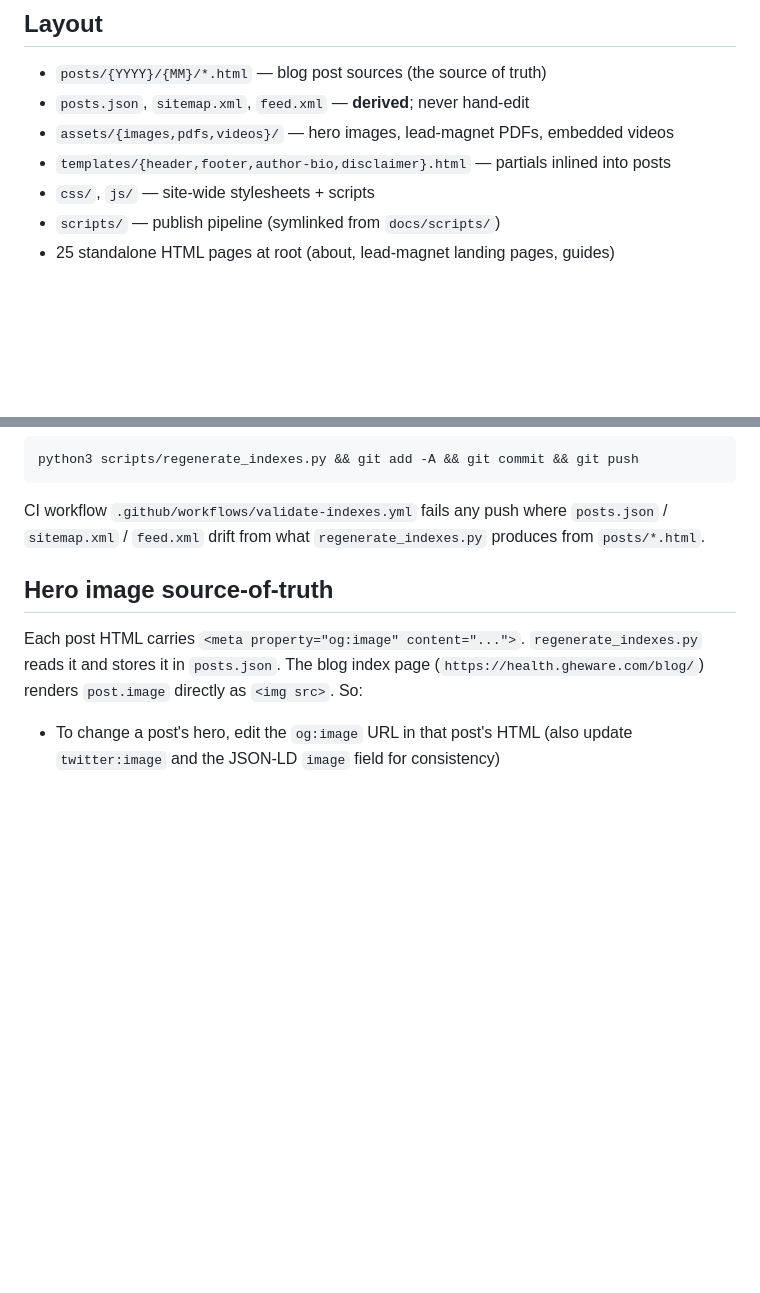
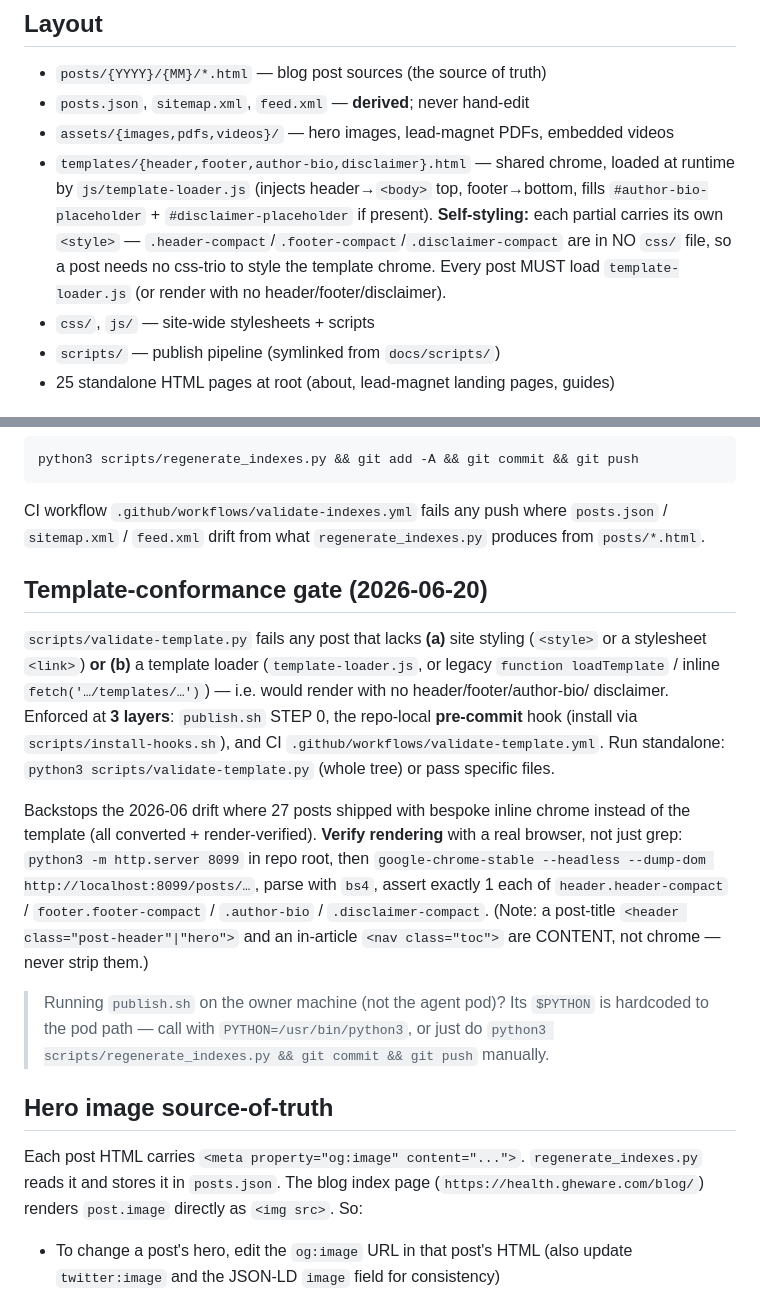
Before and after one commit to brainupgrade-in/health.gheware.com-blogs, a Markdown page: CLAUDE.md, 2 parts joined by grey strips. Rendered like a GitHub page; blank space fills up the shorter version.

Commit message:
docs: document template-loader mechanism + 3-layer conformance gate
Self-styling partials, template-loader.js requirement, validate-template.py
(publish.sh + pre-commit + CI), render-verify recipe, and the owner-box
PYTHON=/usr/bin/python3 override.

```diff
--- a/CLAUDE.md
+++ b/CLAUDE.md
@@ -8,7 +8,12 @@ Live: https://health.gheware.com/blog (proxied — root domain is a separate SPA
 - `posts/{YYYY}/{MM}/*.html` — blog post sources (the source of truth)
 - `posts.json`, `sitemap.xml`, `feed.xml` — **derived**; never hand-edit
 - `assets/{images,pdfs,videos}/` — hero images, lead-magnet PDFs, embedded videos
-- `templates/{header,footer,author-bio,disclaimer}.html` — partials inlined into posts
+- `templates/{header,footer,author-bio,disclaimer}.html` — shared chrome, loaded at
+  runtime by `js/template-loader.js` (injects header→`<body>` top, footer→bottom,
+  fills `#author-bio-placeholder` + `#disclaimer-placeholder` if present). **Self-styling:**
+  each partial carries its own `<style>` — `.header-compact`/`.footer-compact`/`.disclaimer-compact`
+  are in NO `css/` file, so a post needs no css-trio to style the template chrome.
+  Every post MUST load `template-loader.js` (or render with no header/footer/disclaimer).
 - `css/`, `js/` — site-wide stylesheets + scripts
 - `scripts/` — publish pipeline (symlinked from `docs/scripts/`)
 - 25 standalone HTML pages at root (about, lead-magnet landing pages, guides)
@@ -34,6 +39,30 @@ python3 scripts/regenerate_indexes.py && git add -A && git commit && git push
 CI workflow `.github/workflows/validate-indexes.yml` fails any push where
 `posts.json` / `sitemap.xml` / `feed.xml` drift from what
 `regenerate_indexes.py` produces from `posts/*.html`.
+
+## Template-conformance gate (2026-06-20)
+
+`scripts/validate-template.py` fails any post that lacks **(a)** site styling
+(`<style>` or a stylesheet `<link>`) **or (b)** a template loader
+(`template-loader.js`, or legacy `function loadTemplate` / inline
+`fetch('…/templates/…')`) — i.e. would render with no header/footer/author-bio/
+disclaimer. Enforced at **3 layers**: `publish.sh` STEP 0, the repo-local
+**pre-commit** hook (install via `scripts/install-hooks.sh`), and CI
+`.github/workflows/validate-template.yml`. Run standalone:
+`python3 scripts/validate-template.py` (whole tree) or pass specific files.
+
+Backstops the 2026-06 drift where 27 posts shipped with bespoke inline chrome
+instead of the template (all converted + render-verified). **Verify rendering**
+with a real browser, not just grep: `python3 -m http.server 8099` in repo root,
+then `google-chrome-stable --headless --dump-dom http://localhost:8099/posts/…`,
+parse with `bs4`, assert exactly 1 each of `header.header-compact` /
+`footer.footer-compact` / `.author-bio` / `.disclaimer-compact`. (Note: a
+post-title `<header class="post-header"|"hero">` and an in-article
+`<nav class="toc">` are CONTENT, not chrome — never strip them.)
+
+> Running `publish.sh` on the owner machine (not the agent pod)? Its `$PYTHON`
+> is hardcoded to the pod path — call with `PYTHON=/usr/bin/python3`, or just do
+> `python3 scripts/regenerate_indexes.py && git commit && git push` manually.
 
 ## Hero image source-of-truth
 
```
